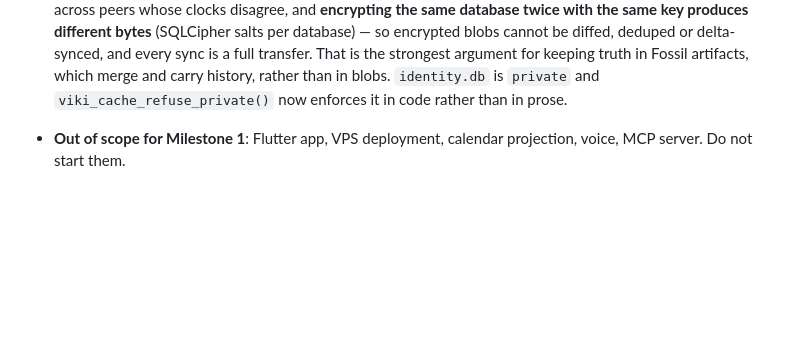
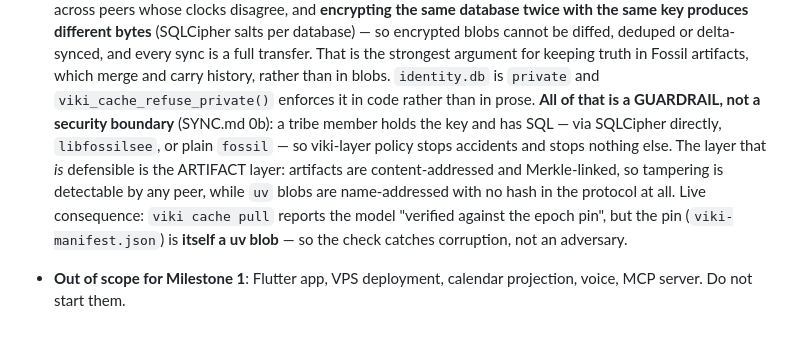
Before and after one commit to wmacevoy/viki, a Markdown page: CLAUDE.md, the part around the change. Rendered like a GitHub page; blank space fills up the shorter version.

Commit message:
CLAUDE.md: record that sync policy is a guardrail, not a boundary
The edit missed in the previous commit. States the asymmetry -- artifacts are
content-addressed and Merkle-linked so tampering is detectable by any peer,
while uv blobs are name-addressed with no hash in the protocol -- and the live
consequence that 'verified against the epoch pin' is circular because the pin is
itself a uv blob.

Co-Authored-By: Claude Opus 5 <noreply@anthropic.com>

```diff
--- a/CLAUDE.md
+++ b/CLAUDE.md
@@ -614,6 +614,15 @@ with no auth *by design*; internet exposure goes behind the Caddy instance
   cannot be diffed, deduped or delta-synced, and every sync is a full transfer.
   That is the strongest argument for keeping truth in Fossil artifacts, which
   merge and carry history, rather than in blobs. `identity.db` is `private` and
-  `viki_cache_refuse_private()` now enforces it in code rather than in prose.
+  `viki_cache_refuse_private()` enforces it in code rather than in prose.
+  **All of that is a GUARDRAIL, not a security boundary** (SYNC.md 0b): a tribe
+  member holds the key and has SQL — via SQLCipher directly, `libfossilsee`, or
+  plain `fossil` — so viki-layer policy stops accidents and stops nothing else.
+  The layer that *is* defensible is the ARTIFACT layer: artifacts are
+  content-addressed and Merkle-linked, so tampering is detectable by any peer,
+  while `uv` blobs are name-addressed with no hash in the protocol at all. Live
+  consequence: `viki cache pull` reports the model "verified against the epoch
+  pin", but the pin (`viki-manifest.json`) is **itself a uv blob** — so the
+  check catches corruption, not an adversary.
 - **Out of scope for Milestone 1**: Flutter app, VPS deployment, calendar
   projection, voice, MCP server. Do not start them.
```
